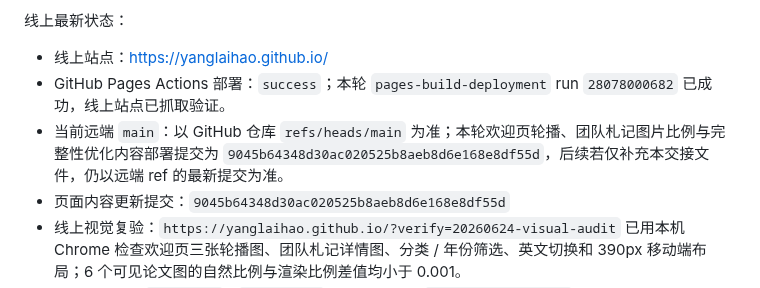
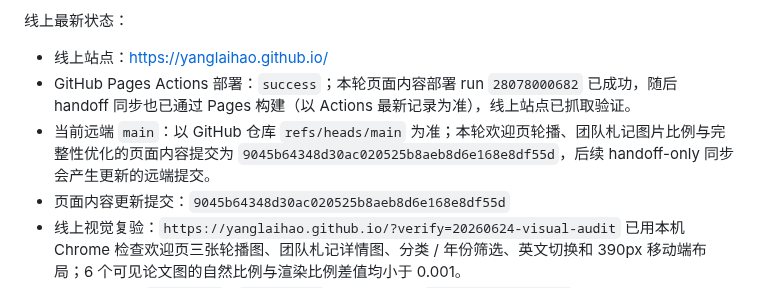
Before and after one commit to yanglaihao/yanglaihao.github.io, a Markdown page: HANDOFF.md, the part around the change. Drawn GitHub-style.

```diff
--- a/HANDOFF.md
+++ b/HANDOFF.md
@@ -54,8 +54,8 @@
 线上最新状态：
 
 - 线上站点：https://yanglaihao.github.io/
-- GitHub Pages Actions 部署：`success`；本轮 `pages-build-deployment` run `28078000682` 已成功，线上站点已抓取验证。
-- 当前远端 `main`：以 GitHub 仓库 `refs/heads/main` 为准；本轮欢迎页轮播、团队札记图片比例与完整性优化内容部署提交为 `9045b64348d30ac020525b8aeb8d6e168e8df55d`，后续若仅补充本交接文件，仍以远端 ref 的最新提交为准。
+- GitHub Pages Actions 部署：`success`；本轮页面内容部署 run `28078000682` 已成功，随后 handoff 同步也已通过 Pages 构建（以 Actions 最新记录为准），线上站点已抓取验证。
+- 当前远端 `main`：以 GitHub 仓库 `refs/heads/main` 为准；本轮欢迎页轮播、团队札记图片比例与完整性优化的页面内容提交为 `9045b64348d30ac020525b8aeb8d6e168e8df55d`，后续 handoff-only 同步会产生更新的远端提交。
 - 页面内容更新提交：`9045b64348d30ac020525b8aeb8d6e168e8df55d`
 - 线上视觉复验：`https://yanglaihao.github.io/?verify=20260624-visual-audit` 已用本机 Chrome 检查欢迎页三张轮播图、团队札记详情图、分类 / 年份筛选、英文切换和 390px 移动端布局；6 个可见论文图的自然比例与渲染比例差值均小于 0.001。
 - 线上 HTML / `script.js` / `styles.css` 已验证首屏为 `#home.welcome-page`，不存在独立 `#welcome` 与独立 `#about`；线上页面已验证欢迎页使用 `data-welcome-highlight-dots` 单页轮播结构，团队札记使用 `blog-board`、`data-lab-note-list`、`data-lab-note-detail`、`data-lab-note-categories`、`data-lab-note-years` 新结构，包含 4 篇策划专题文章，不再出现旧 `data-lab-notes-feed` / `album-stream` 自动聚合流，也不再从新闻和获奖条目重复抽取内容。新增三张 `*-visual.png` 核心图资源线上均返回 200。
```
